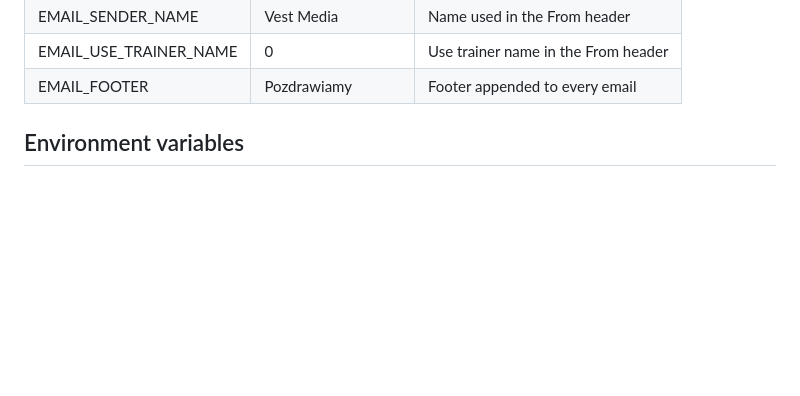
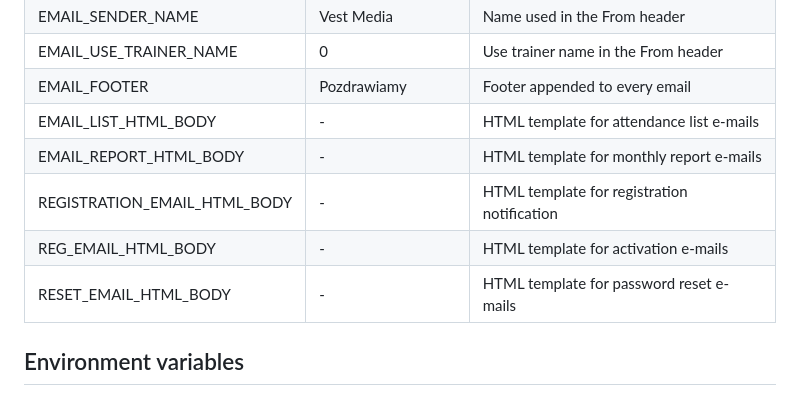
Before and after one commit to suchokrates1/lista-obecnosci, a Markdown page: README.md, the part around the change. Rendered like a GitHub page; blank space fills up the shorter version.

Commit message:
docs: document HTML email variables

```diff
--- a/README.md
+++ b/README.md
@@ -20,6 +20,11 @@ Copy `.env.example` to `.env` and adjust the variables. The table below shows th
 | EMAIL_SENDER_NAME | Vest Media | Name used in the From header |
 | EMAIL_USE_TRAINER_NAME | 0 | Use trainer name in the From header |
 | EMAIL_FOOTER | Pozdrawiamy | Footer appended to every email |
+| EMAIL_LIST_HTML_BODY | - | HTML template for attendance list e-mails |
+| EMAIL_REPORT_HTML_BODY | - | HTML template for monthly report e-mails |
+| REGISTRATION_EMAIL_HTML_BODY | - | HTML template for registration notification |
+| REG_EMAIL_HTML_BODY | - | HTML template for activation e-mails |
+| RESET_EMAIL_HTML_BODY | - | HTML template for password reset e-mails |
 
 ## Environment variables
 
```
